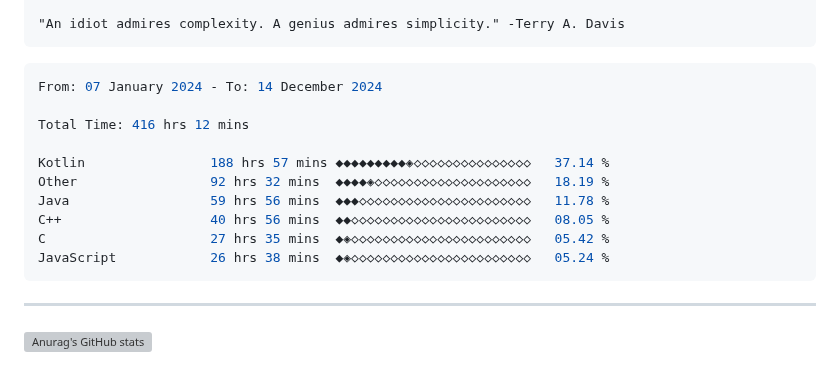
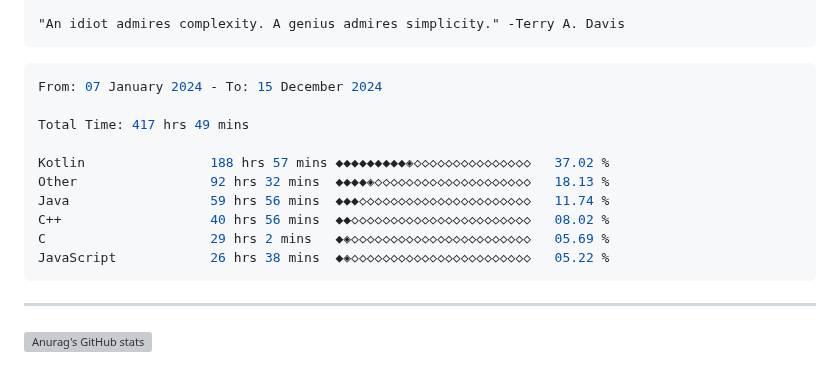
Before and after one commit to terminatedNULL/terminatedNULL, a Markdown page: README.md, the part around the change. GitHub-like rendering; grey boxes are pictures that could not be loaded.

Commit message:
Updated waka-readme graph with new metrics

````diff
--- a/README.md
+++ b/README.md
@@ -16,16 +16,16 @@
 <!--START_SECTION:waka-->
 
 ```c++
-From: 07 January 2024 - To: 14 December 2024
+From: 07 January 2024 - To: 15 December 2024
 
-Total Time: 416 hrs 12 mins
+Total Time: 417 hrs 49 mins
 
-Kotlin                188 hrs 57 mins ◆◆◆◆◆◆◆◆◆◈◇◇◇◇◇◇◇◇◇◇◇◇◇◇◇   37.14 %
-Other                 92 hrs 32 mins  ◆◆◆◆◈◇◇◇◇◇◇◇◇◇◇◇◇◇◇◇◇◇◇◇◇   18.19 %
-Java                  59 hrs 56 mins  ◆◆◆◇◇◇◇◇◇◇◇◇◇◇◇◇◇◇◇◇◇◇◇◇◇   11.78 %
-C++                   40 hrs 56 mins  ◆◆◇◇◇◇◇◇◇◇◇◇◇◇◇◇◇◇◇◇◇◇◇◇◇   08.05 %
-C                     27 hrs 35 mins  ◆◈◇◇◇◇◇◇◇◇◇◇◇◇◇◇◇◇◇◇◇◇◇◇◇   05.42 %
-JavaScript            26 hrs 38 mins  ◆◈◇◇◇◇◇◇◇◇◇◇◇◇◇◇◇◇◇◇◇◇◇◇◇   05.24 %
+Kotlin                188 hrs 57 mins ◆◆◆◆◆◆◆◆◆◈◇◇◇◇◇◇◇◇◇◇◇◇◇◇◇   37.02 %
+Other                 92 hrs 32 mins  ◆◆◆◆◈◇◇◇◇◇◇◇◇◇◇◇◇◇◇◇◇◇◇◇◇   18.13 %
+Java                  59 hrs 56 mins  ◆◆◆◇◇◇◇◇◇◇◇◇◇◇◇◇◇◇◇◇◇◇◇◇◇   11.74 %
+C++                   40 hrs 56 mins  ◆◆◇◇◇◇◇◇◇◇◇◇◇◇◇◇◇◇◇◇◇◇◇◇◇   08.02 %
+C                     29 hrs 2 mins   ◆◈◇◇◇◇◇◇◇◇◇◇◇◇◇◇◇◇◇◇◇◇◇◇◇   05.69 %
+JavaScript            26 hrs 38 mins  ◆◈◇◇◇◇◇◇◇◇◇◇◇◇◇◇◇◇◇◇◇◇◇◇◇   05.22 %
 ```
 
 <!--END_SECTION:waka-->
````
